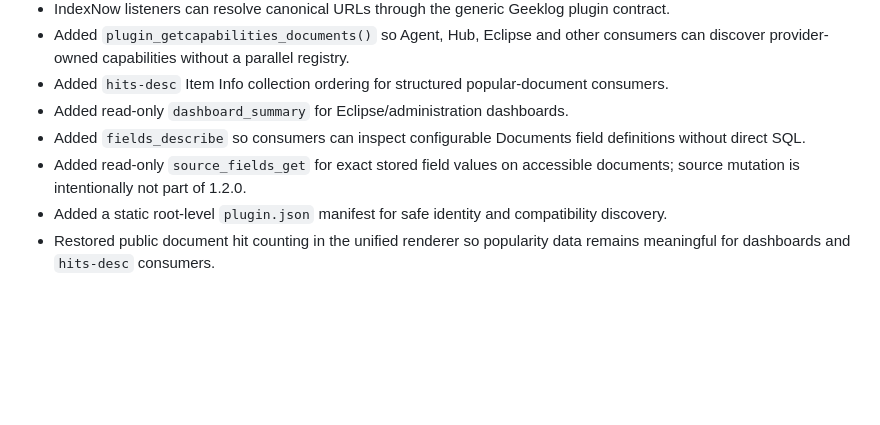
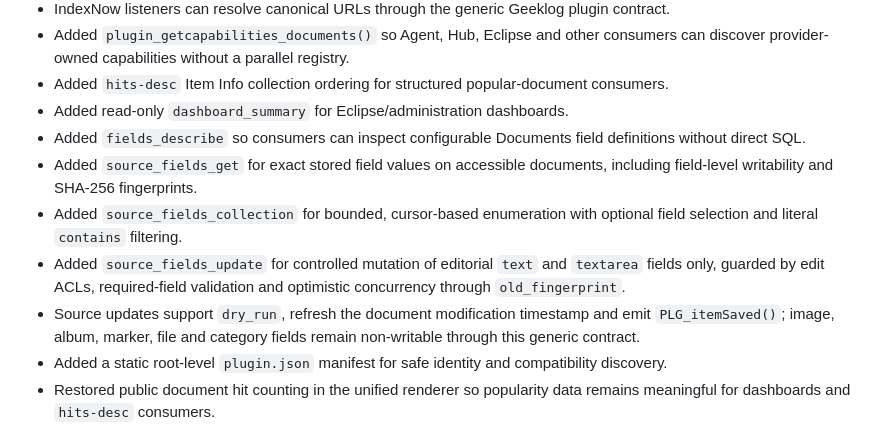
Before and after one commit to hostellerie/documents, a Markdown page: CHANGELOG.md, the part around the change. GitHub-like rendering; blank space fills up the shorter version.

Commit message:
Document source field collection and mutation in changelog

```diff
--- a/CHANGELOG.md
+++ b/CHANGELOG.md
@@ -72,7 +72,10 @@ Compatibility target:
 - Added `hits-desc` Item Info collection ordering for structured popular-document consumers.
 - Added read-only `dashboard_summary` for Eclipse/administration dashboards.
 - Added `fields_describe` so consumers can inspect configurable Documents field definitions without direct SQL.
-- Added read-only `source_fields_get` for exact stored field values on accessible documents; source mutation is intentionally not part of 1.2.0.
+- Added `source_fields_get` for exact stored field values on accessible documents, including field-level writability and SHA-256 fingerprints.
+- Added `source_fields_collection` for bounded, cursor-based enumeration with optional field selection and literal `contains` filtering.
+- Added `source_fields_update` for controlled mutation of editorial `text` and `textarea` fields only, guarded by edit ACLs, required-field validation and optimistic concurrency through `old_fingerprint`.
+- Source updates support `dry_run`, refresh the document modification timestamp and emit `PLG_itemSaved()`; image, album, marker, file and category fields remain non-writable through this generic contract.
 - Added a static root-level `plugin.json` manifest for safe identity and compatibility discovery.
 - Restored public document hit counting in the unified renderer so popularity data remains meaningful for dashboards and `hits-desc` consumers.
 - Restored the default comment rendering path with Geeklog 2.1.1/2.2.2-compatible heading handling.
```
